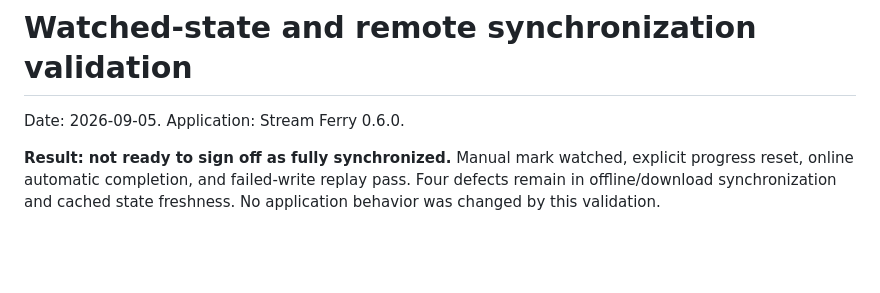
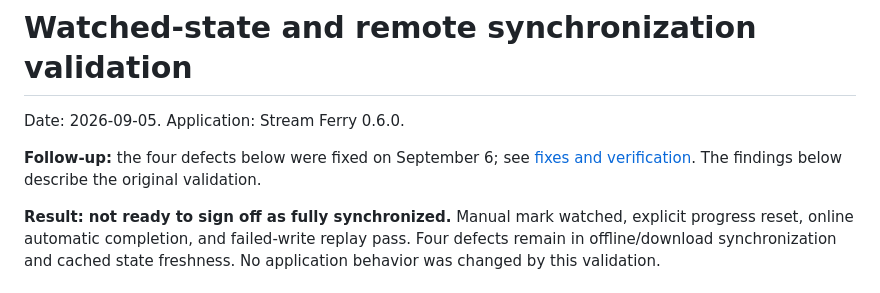
Before and after one commit to adsamcik/Stream-Ferry, a Markdown page: docs/WATCH_STATE_VALIDATION_2026-09-05.md, the part around the change. Rendered like a GitHub page; blank space fills up the shorter version.

Commit message:
Document watched-state fixes and successful regression validation

```diff
--- a/docs/WATCH_STATE_VALIDATION_2026-09-05.md
+++ b/docs/WATCH_STATE_VALIDATION_2026-09-05.md
@@ -1,6 +1,9 @@
 # Watched-state and remote synchronization validation
 
 Date: 2026-09-05. Application: Stream Ferry 0.6.0.
+
+**Follow-up:** the four defects below were fixed on September 6; see
+[fixes and verification](WATCH_STATE_FIXES_2026-09-06.md). The findings below describe the original validation.
 
 **Result: not ready to sign off as fully synchronized.** Manual mark watched,
 explicit progress reset, online automatic completion, and failed-write replay pass.
```
Also changed, not shown: docs/WATCH_STATE_FIXES_2026-09-06.md (added, +32 -0 lines).
